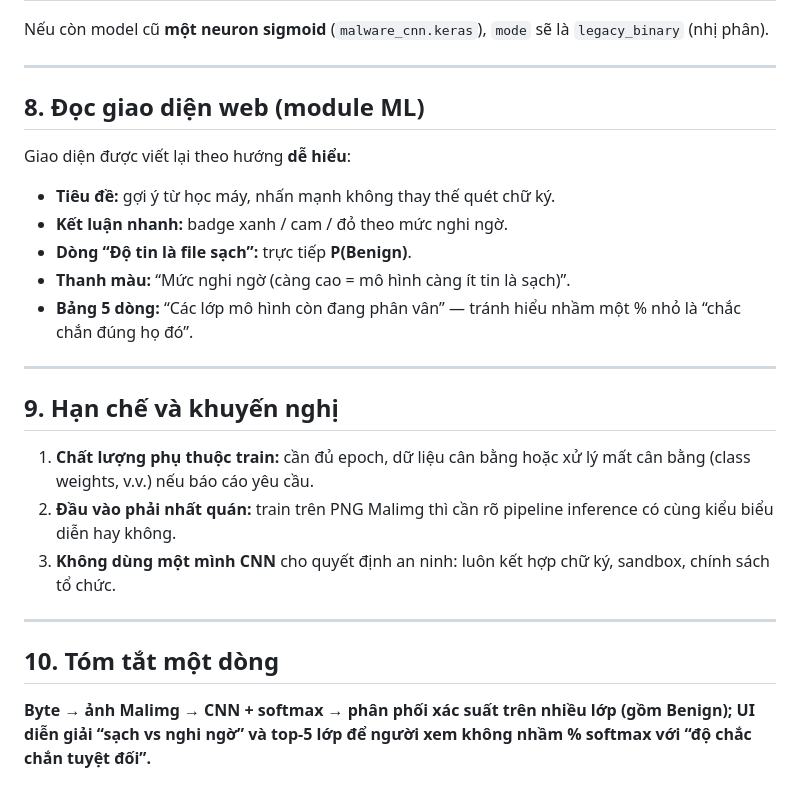
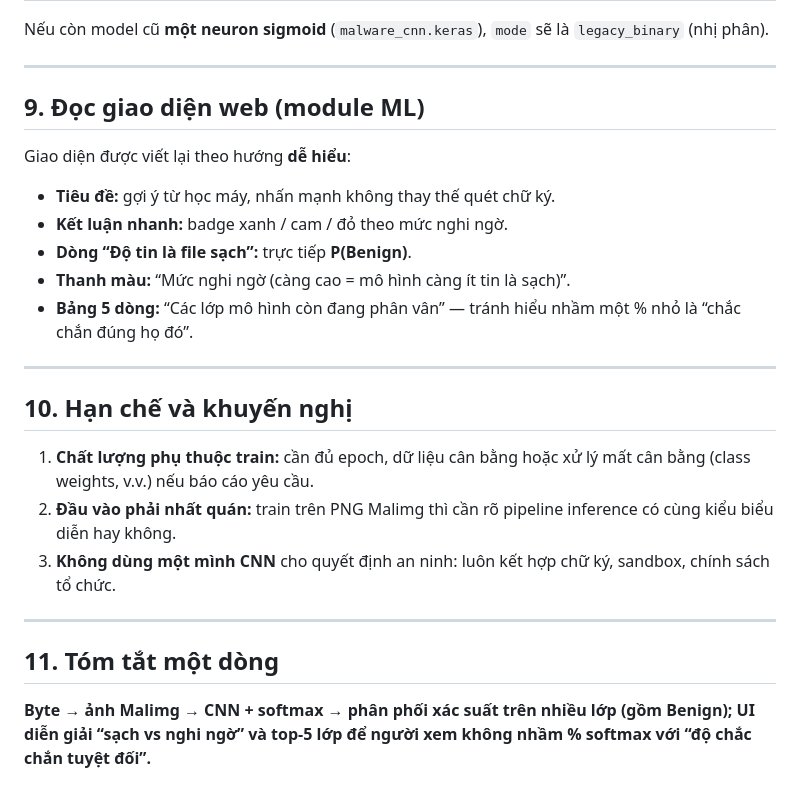
Before and after one commit to MTAZero/virus-scanner-web-demo, a Markdown page: web/readme-ml.md, the part around one of its changes. GitHub-like rendering.

```diff
--- a/web/readme-ml.md
+++ b/web/readme-ml.md
@@ -125,7 +167,7 @@ Nếu còn model cũ **một neuron sigmoid** (`malware_cnn.keras`), `mode` sẽ
 
 ---
 
-## 8. Đọc giao diện web (module ML)
+## 9. Đọc giao diện web (module ML)
 
 Giao diện được viết lại theo hướng **dễ hiểu**:
 
@@ -137,7 +179,7 @@ Giao diện được viết lại theo hướng **dễ hiểu**:
 
 ---
 
-## 9. Hạn chế và khuyến nghị
+## 10. Hạn chế và khuyến nghị
 
 1. **Chất lượng phụ thuộc train:** cần đủ epoch, dữ liệu cân bằng hoặc xử lý mất cân bằng (class weights, v.v.) nếu báo cáo yêu cầu.
 2. **Đầu vào phải nhất quán:** train trên PNG Malimg thì cần rõ pipeline inference có cùng kiểu biểu diễn hay không.
@@ -145,6 +187,6 @@ Giao diện được viết lại theo hướng **dễ hiểu**:
 
 ---
 
-## 10. Tóm tắt một dòng
+## 11. Tóm tắt một dòng
 
 **Byte → ảnh Malimg → CNN + softmax → phân phối xác suất trên nhiều lớp (gồm Benign); UI diễn giải “sạch vs nghi ngờ” và top-5 lớp để người xem không nhầm % softmax với “độ chắc chắn tuyệt đối”.**
```
Also changed, not shown: other parts of web/readme-ml.md (+51 -9 lines).
